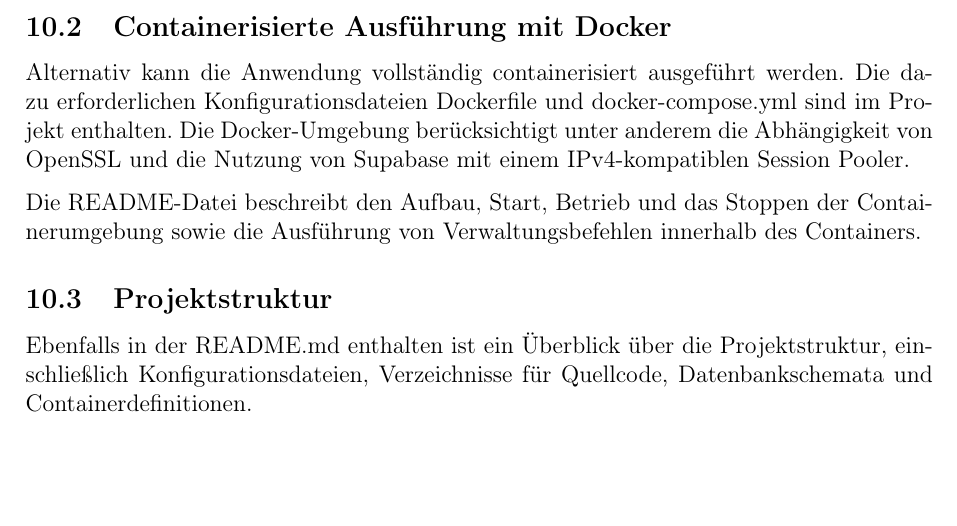
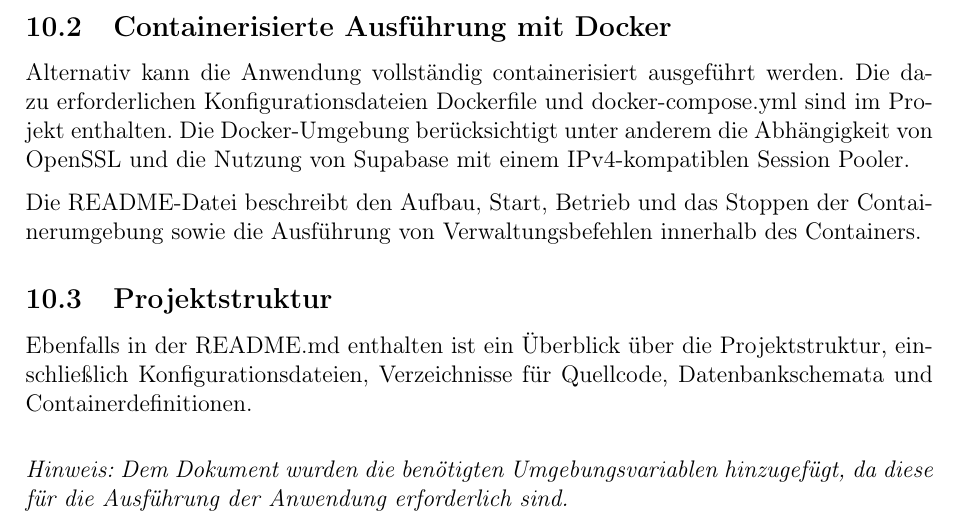
Before and after one commit to pndroa/event-planer-dokumentation, a LaTeX document (dokument.tex): part of page 22 of 45, cut so that both start at the same text. Compiled offline with pdfLaTeX.

```diff
--- a/dokument.tex
+++ b/dokument.tex
@@ -665,6 +665,9 @@
 
 Ebenfalls in der README.md enthalten ist ein Überblick über die Projektstruktur, einschließlich Konfigurationsdateien, Verzeichnisse für Quellcode, Datenbankschemata und Containerdefinitionen.
 
+\vspace{1em}
+\noindent\textit{Hinweis: Dem Dokument wurden die benötigten Umgebungsvariablen hinzugefügt, da diese für die Ausführung der Anwendung erforderlich sind.}
+
 \newpage
 
 %----------------------------------------------
```
Also changed, not shown: 5 other files.
